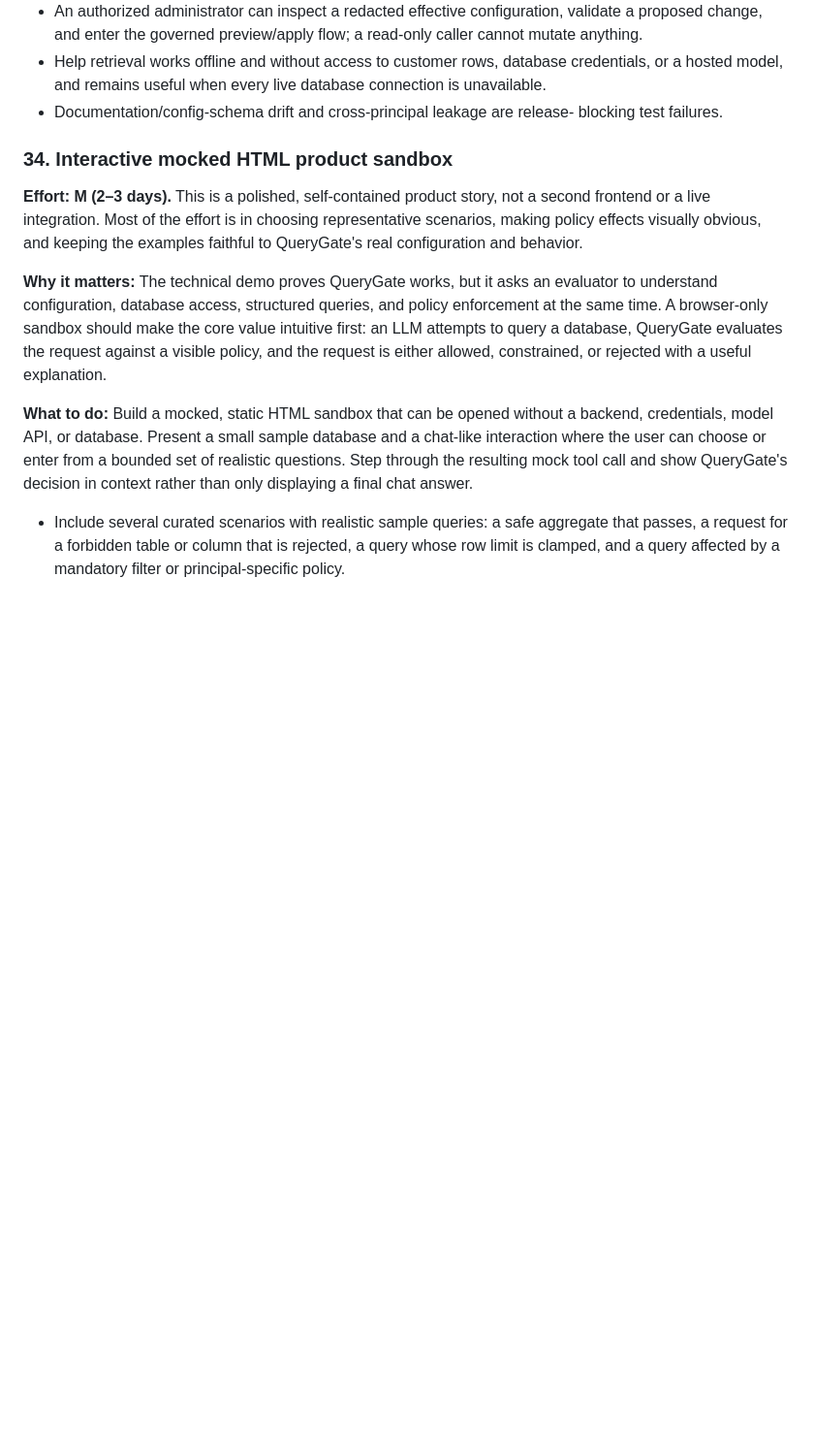
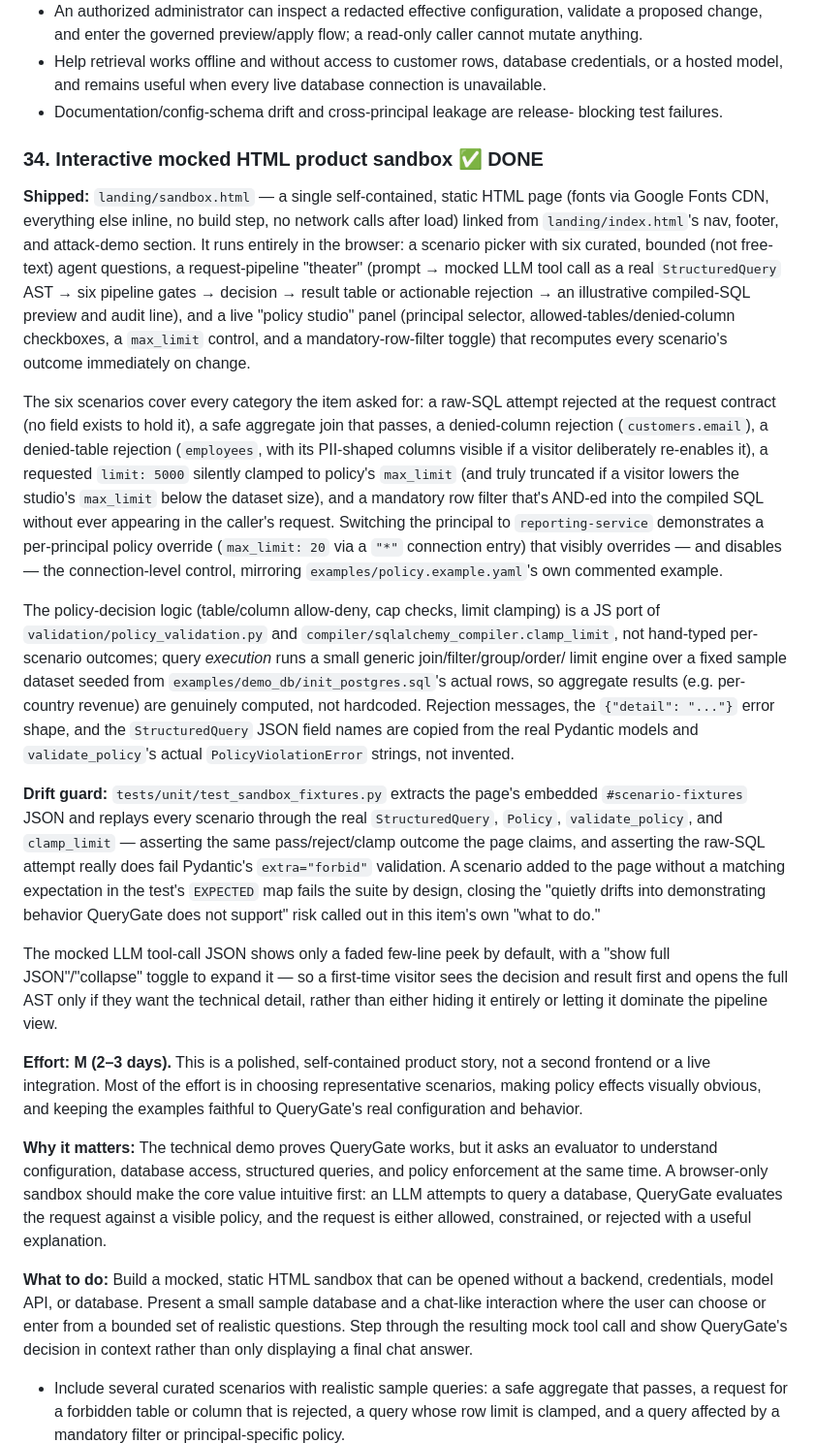
Before and after one commit to AmitNakash95/querygate, a Markdown page: TODO.md, the part around one of its changes. Shown at 97% size. Drawn GitHub-style; blank space fills up the shorter version.

Commit message:
Add interactive mocked HTML product sandbox (TODO item 34)
Ships a self-contained, browser-only sandbox (landing/sandbox.html) that
runs the same table/column/limit policy logic as validate_policy() and
clamp_limit() against six curated scenarios, with live controls (principal,
allowed tables, denied columns, max_limit, mandatory row filter) that
recompute the pass/constrained/blocked outcome immediately. A new
tests/unit/test_sandbox_fixtures.py replays the page's embedded scenario
fixtures through the real StructuredQuery/Policy/validate_policy/clamp_limit
so the page can't silently drift from actual policy behavior. Linked from
the main landing page's nav, footer, and attack-demo section.

```diff
--- a/TODO.md
+++ b/TODO.md
@@ -1290,7 +1290,59 @@ connections, principals, policies, schema objects, or secrets.
 - Documentation/config-schema drift and cross-principal leakage are release-
   blocking test failures.
 
-### 34. Interactive mocked HTML product sandbox
+### 34. Interactive mocked HTML product sandbox ✅ DONE
+
+**Shipped:** `landing/sandbox.html` — a single self-contained, static HTML
+page (fonts via Google Fonts CDN, everything else inline, no build step, no
+network calls after load) linked from `landing/index.html`'s nav, footer,
+and attack-demo section. It runs entirely in the browser: a scenario picker
+with six curated, bounded (not free-text) agent questions, a request-pipeline
+"theater" (prompt → mocked LLM tool call as a real `StructuredQuery` AST →
+six pipeline gates → decision → result table or actionable rejection → an
+illustrative compiled-SQL preview and audit line), and a live "policy
+studio" panel (principal selector, allowed-tables/denied-column checkboxes,
+a `max_limit` control, and a mandatory-row-filter toggle) that recomputes
+every scenario's outcome immediately on change.
+
+The six scenarios cover every category the item asked for: a raw-SQL attempt
+rejected at the request contract (no field exists to hold it), a safe
+aggregate join that passes, a denied-column rejection (`customers.email`),
+a denied-table rejection (`employees`, with its PII-shaped columns visible
+if a visitor deliberately re-enables it), a requested `limit: 5000` silently
+clamped to policy's `max_limit` (and truly truncated if a visitor lowers the
+studio's `max_limit` below the dataset size), and a mandatory row filter
+that's AND-ed into the compiled SQL without ever appearing in the caller's
+request. Switching the principal to `reporting-service` demonstrates a
+per-principal policy override (`max_limit: 20` via a `"*"` connection
+entry) that visibly overrides — and disables — the connection-level control,
+mirroring `examples/policy.example.yaml`'s own commented example.
+
+The policy-decision logic (table/column allow-deny, cap checks, limit
+clamping) is a JS port of `validation/policy_validation.py` and
+`compiler/sqlalchemy_compiler.clamp_limit`, not hand-typed per-scenario
+outcomes; query *execution* runs a small generic join/filter/group/order/
+limit engine over a fixed sample dataset seeded from
+`examples/demo_db/init_postgres.sql`'s actual rows, so aggregate results
+(e.g. per-country revenue) are genuinely computed, not hardcoded. Rejection
+messages, the `{"detail": "..."}` error shape, and the `StructuredQuery`
+JSON field names are copied from the real Pydantic models and
+`validate_policy`'s actual `PolicyViolationError` strings, not invented.
+
+**Drift guard:** `tests/unit/test_sandbox_fixtures.py` extracts the page's
+embedded `#scenario-fixtures` JSON and replays every scenario through the
+real `StructuredQuery`, `Policy`, `validate_policy`, and `clamp_limit` —
+asserting the same pass/reject/clamp outcome the page claims, and asserting
+the raw-SQL attempt really does fail Pydantic's `extra="forbid"` validation.
+A scenario added to the page without a matching expectation in the test's
+`EXPECTED` map fails the suite by design, closing the "quietly drifts into
+demonstrating behavior QueryGate does not support" risk called out in this
+item's own "what to do."
+
+The mocked LLM tool-call JSON shows only a faded few-line peek by default,
+with a "show full JSON"/"collapse" toggle to expand it — so a first-time
+visitor sees the decision and result first and opens the full AST only if
+they want the technical detail, rather than either hiding it entirely or
+letting it dominate the pipeline view.
 
 **Effort: M (2–3 days).** This is a polished, self-contained product story,
 not a second frontend or a live integration. Most of the effort is in choosing
```
Also changed, not shown: other parts of TODO.md (+1 -1 lines).
